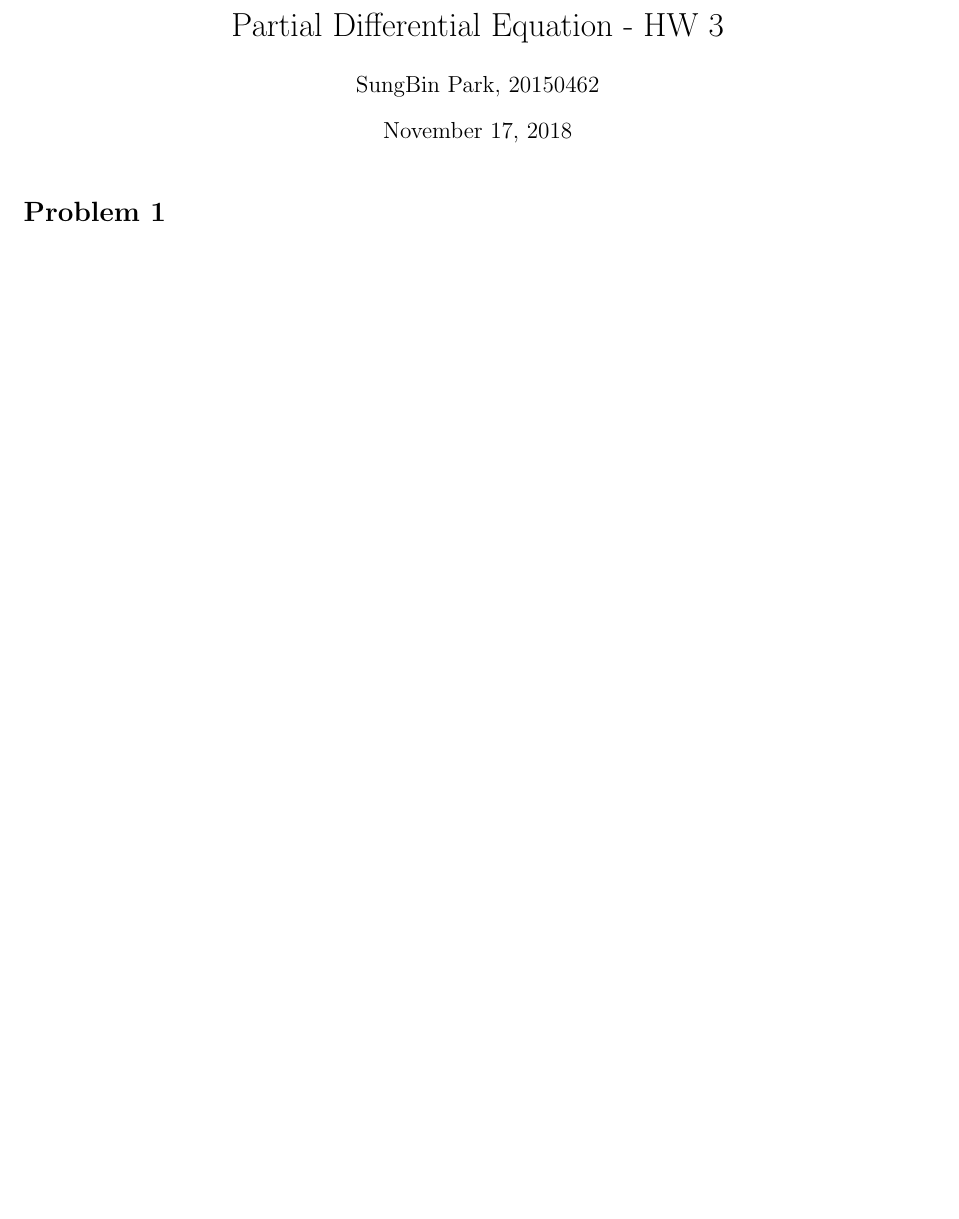
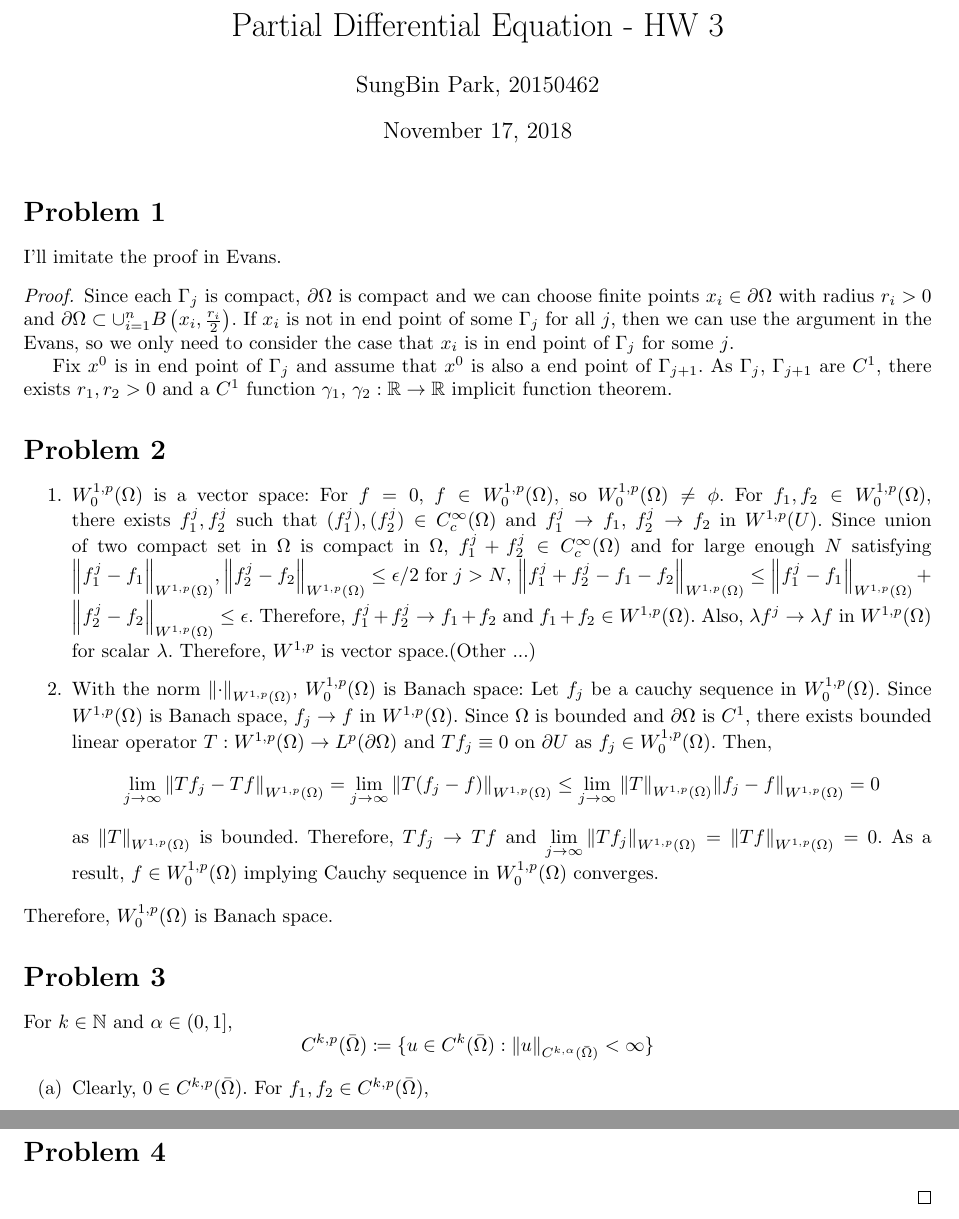
Before and after one commit to uno2942/2018-2_PDE_HWs, a LaTeX problem sheet (HW3/HW3.tex): part of the page before the commit and two parts of pages 1 and 2 of 2 after it, the two joined at a grey line, cut so that both start at the same text, the shorter picture padded with empty space. Compiled offline with pdfLaTeX.

Commit message:
I'm doing Problem 3

```diff
--- a/HW3/HW3.tex
+++ b/HW3/HW3.tex
@@ -52,5 +52,30 @@
  \maketitle
 
 \section*{Problem 1}
+I'll imitate the proof in Evans.
+\begin{proof}
+Since each $\Gamma_j$ is compact, $\partial \Omega$ is compact and we can choose finite points $x_i\in \partial \Omega$ with radius $r_i>0$ and $\partial \Omega\subset \cup_{i=1}^n B\left(x_i, \frac{r_i}{2}\right)$. If $x_i$ is not in end point of some $\Gamma_j$ for all $j$, then we can use the argument in the Evans, so we only need to consider the case that $x_i$ is in end point of $\Gamma_j$ for some $j$.
 
+Fix $x^0$ is in end point of $\Gamma_j$ and assume that $x^0$ is also a end point of $\Gamma_{j+1}$. As $\Gamma_j$, $\Gamma_{j+1}$ are $C^1$, there exists $r_1,r_2>0$ and a $C^1$ function $\gamma_1$, $\gamma_2:\rr\rightarrow\rr$ implicit function theorem.
+
+\section*{Problem 2}
+\begin{enumerate}
+\item[1.] $W_0^{1,p}(\Omega)$ is a vector space: For $f=0$, $f\in W_0^{1,p}(\Omega)$, so $W_0^{1,p}(\Omega)\neq \phi$. For $f_1, f_2\in W_0^{1,p}(\Omega)$, there exists $f_1^j, f_2^j$ such that $(f_1^j), (f_2^j)\in C_c^\infty (\Omega)$ and $f_1^j\rightarrow f_1$, $f_2^j\rightarrow f_2$ in $W^{1,p}(U)$. Since union of two compact set in $\Omega$ is compact in $\Omega$, $f_1^j+f_2^j\in C_c^\infty(\Omega)$ and for large enough $N$ satisfying $\norm{f_1^j-f_1}_{W^{1,p}(\Omega)} , \norm{f_2^j-f_2}_{W^{1,p}(\Omega)}\leq \epsilon/2$ for $j>N$, $\norm{f_1^j+f_2^j-f_1-f_2}_{W^{1,p}(\Omega)}\leq \norm{f_1^j-f_1}_{W^{1,p}(\Omega)}+\norm{f_2^j-f_2}_{W^{1,p}(\Omega)}\leq \epsilon$. Therefore, $f_1^j+f_2^j\rightarrow f_1+f_2$ and $f_1+f_2\in W^{1,p}(\Omega)$. Also, $\lambda f^j\rightarrow \lambda f$ in $W^{1,p}(\Omega)$ for scalar $\lambda$. Therefore, $W^{1,p}$ is vector space.(Other ...)
+\item[2.] With the norm $\norm{\cdot}_{W^{1,p}(\Omega)}$, ${W_0^{1,p}(\Omega)}$ is Banach space: Let $f_j$ be a cauchy sequence in ${W_0^{1,p}(\Omega)}$. Since ${W^{1,p}(\Omega)}$ is Banach space, $f_j\rightarrow f$ in $W^{1,p}(\Omega)$. Since $\Omega$ is bounded and $\partial \Omega$ is $C^1$, there exists bounded linear operator $T:{W^{1,p}(\Omega)}\rightarrow L^p(\partial \Omega)$ and $Tf_j\equiv 0$ on $\partial U$ as $f_j\in {W_0^{1,p}(\Omega)}$. Then,
+\begin{equation*}
+\lim\limits_{j\rightarrow\infty}\norm{Tf_j-Tf}_{W^{1,p}(\Omega)}=\lim\limits_{j\rightarrow\infty}\norm{T(f_j-f)}_{W^{1,p}(\Omega)}\leq \lim\limits_{j\rightarrow\infty}\norm{T}_{W^{1,p}(\Omega)}\norm{f_j-f}_{W^{1,p}(\Omega)}=0
+\end{equation*}
+as $\norm{T}_{W^{1,p}(\Omega)}$ is bounded. Therefore, $Tf_j\rightarrow Tf$ and $\lim\limits_{j\rightarrow \infty}\norm{Tf_j}_{W^{1,p}(\Omega)}=\norm{Tf}_{W^{1,p}(\Omega)}=0$. As a result, $f\in W_0^{1,p}(\Omega)$ implying Cauchy sequence in ${W_0^{1,p}(\Omega)}$ converges.
+\end{enumerate}
+Therefore, $W_0^{1,p}(\Omega)$ is Banach space.
+\section*{Problem 3}
+For $k\in \mathbb{N}$ and $\alpha\in(0,1]$,
+\begin{equation*}
+C^{k,p}(\bar{\Omega})\coloneqq \{u\in C^{k}(\bar{\Omega}):\norm{u}_{C^{k,\alpha}(\bar{\Omega})}<\infty\}
+\end{equation*}
+\begin{enumerate}
+\item[(a)] Clearly, $0\in C^{k,p}(\bar{\Omega})$. For $f_1, f_2\in C^{k,p}(\bar{\Omega})$,
+\end{enumerate}
+\section*{Problem 4}
+\end{proof}
 \end{document}
```
Also changed, not shown: HW3/HW3.pdf.
